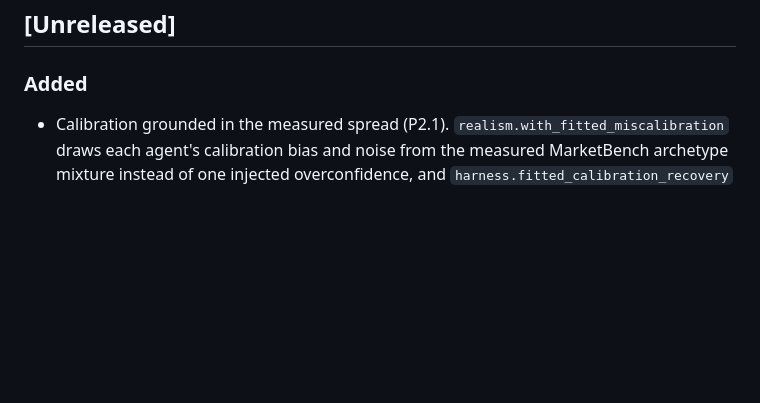
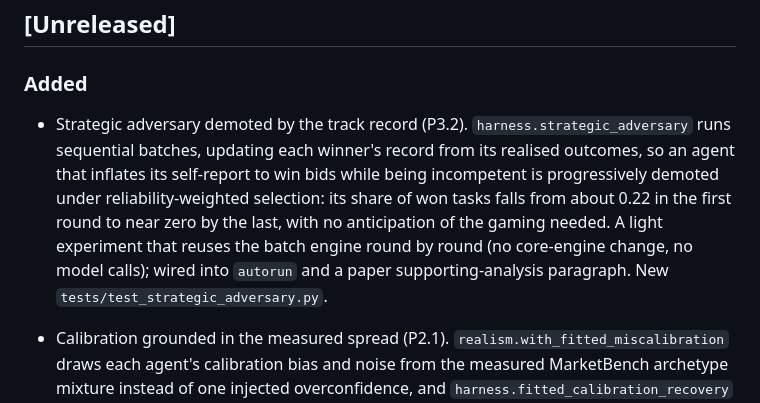
Before and after one commit to joperjoker/biomimetic-ai-orchestration, a Markdown page: CHANGELOG.md, the part around the change. GitHub-like rendering; blank space fills up the shorter version.

```diff
--- a/CHANGELOG.md
+++ b/CHANGELOG.md
@@ -6,6 +6,7 @@ All notable changes to this project are recorded in this file. The format follow
 
 ### Added
 
+- Strategic adversary demoted by the track record (P3.2). `harness.strategic_adversary` runs sequential batches, updating each winner's record from its realised outcomes, so an agent that inflates its self-report to win bids while being incompetent is progressively demoted under reliability-weighted selection: its share of won tasks falls from about 0.22 in the first round to near zero by the last, with no anticipation of the gaming needed. A light experiment that reuses the batch engine round by round (no core-engine change, no model calls); wired into `autorun` and a paper supporting-analysis paragraph. New `tests/test_strategic_adversary.py`.
 - Calibration grounded in the measured spread (P2.1). `realism.with_fitted_miscalibration` draws each agent's calibration bias and noise from the measured MarketBench archetype mixture instead of one injected overconfidence, and `harness.fitted_calibration_recovery` repeats the raw-versus-reliability completion comparison on that population. The track-record correction still recovers completion by about 0.48 (0.37 to 0.85 at 20 seeds), so the H8 result is not an artefact of the injected bias shape. Wired into `autorun` and a paper robustness sentence; new tests in `tests/test_realism.py` and `tests/test_fitted_recovery.py`.
 - Product proof of concept (P2.6). A runnable `examples/poc` (`python -m examples.poc`) demonstrates the mechanism offline and deterministically: a small fleet self-selects tasks through the calibrated, gated bid, the integrity gate stops the out-of-scope actions of adversarial agents, and the coordinator cost is reported (central per-node bill against the decentralised one). `run_poc` returns a summary; `tests/test_poc.py` covers the demonstration and determinism. Referenced from the paper's commercialisation discussion and `REPRODUCE.md`.
 - Latency-quality Pareto frontier (P2.2). The Binding Energy's latency term now carries a swept exponent (`run_batch(..., latency_weight=...)`, default 1.0 preserving current behaviour): 0 ignores latency and maximises quality, larger values favour faster agents. New `harness.pareto_sweep` and `harness.pareto_front` trace the non-dominated frontier of mean realised quality against mean winner latency (quality about 0.91 at latency about 1.0 down to about 0.87 at about 0.65). Wired into `autorun` (a `pareto_latency_quality.svg` figure and summary block), the dashboard, and a paper paragraph framing it as the speed side of the product dial next to the cost model. New `tests/test_latency_weight.py` and `tests/test_pareto.py`.
```
Also changed, not shown: STATUS.md (+1 -1 lines), docs/next_experiments.md (+6 -4 lines).
